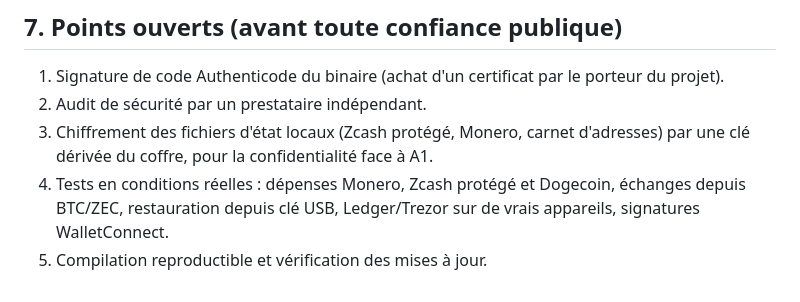
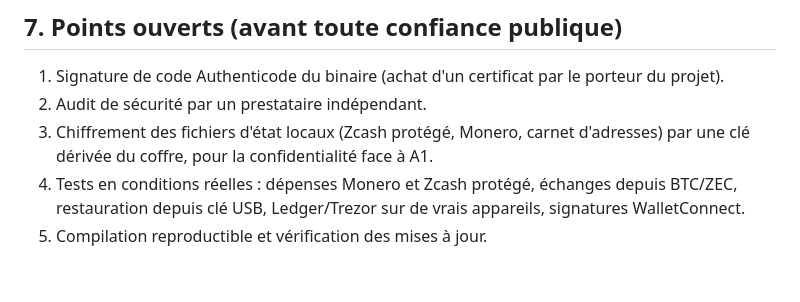
Before and after one commit to OpenPGP-Wallet/openpgp-wallet, a Markdown page: docs/THREAT_MODEL.md, the part around the change. Rendered like a GitHub page.

Commit message:
docs(sécurité): dépense Dogecoin réelle faite et vérifiée — retirée des points ouverts

```diff
--- a/docs/THREAT_MODEL.md
+++ b/docs/THREAT_MODEL.md
@@ -157,6 +157,6 @@ qui la met en œuvre. **Aucune de ces protections n'a encore été vérifiée pa
 2. Audit de sécurité par un prestataire indépendant.
 3. Chiffrement des fichiers d'état locaux (Zcash protégé, Monero, carnet d'adresses) par une clé dérivée du
    coffre, pour la confidentialité face à A1.
-4. Tests en conditions réelles : dépenses Monero, Zcash protégé et Dogecoin, échanges depuis BTC/ZEC, restauration depuis
+4. Tests en conditions réelles : dépenses Monero et Zcash protégé, échanges depuis BTC/ZEC, restauration depuis
    clé USB, Ledger/Trezor sur de vrais appareils, signatures WalletConnect.
 5. Compilation reproductible et vérification des mises à jour.
```
